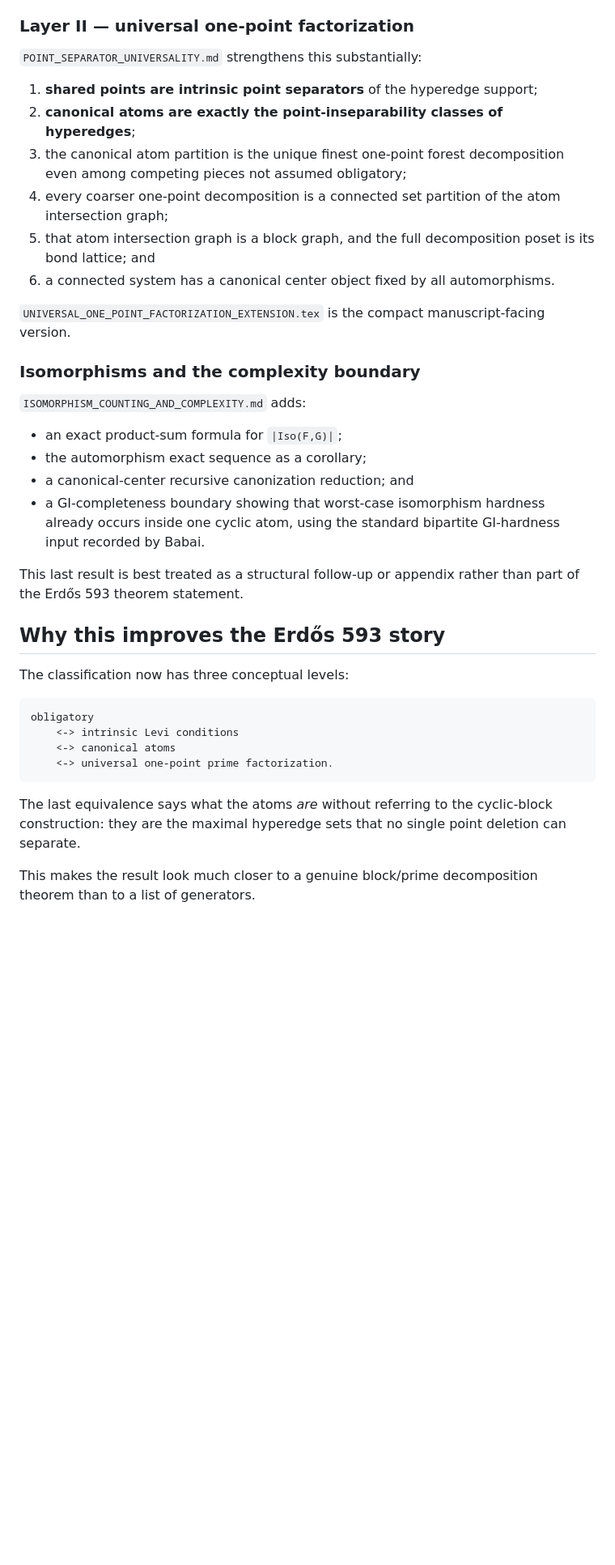
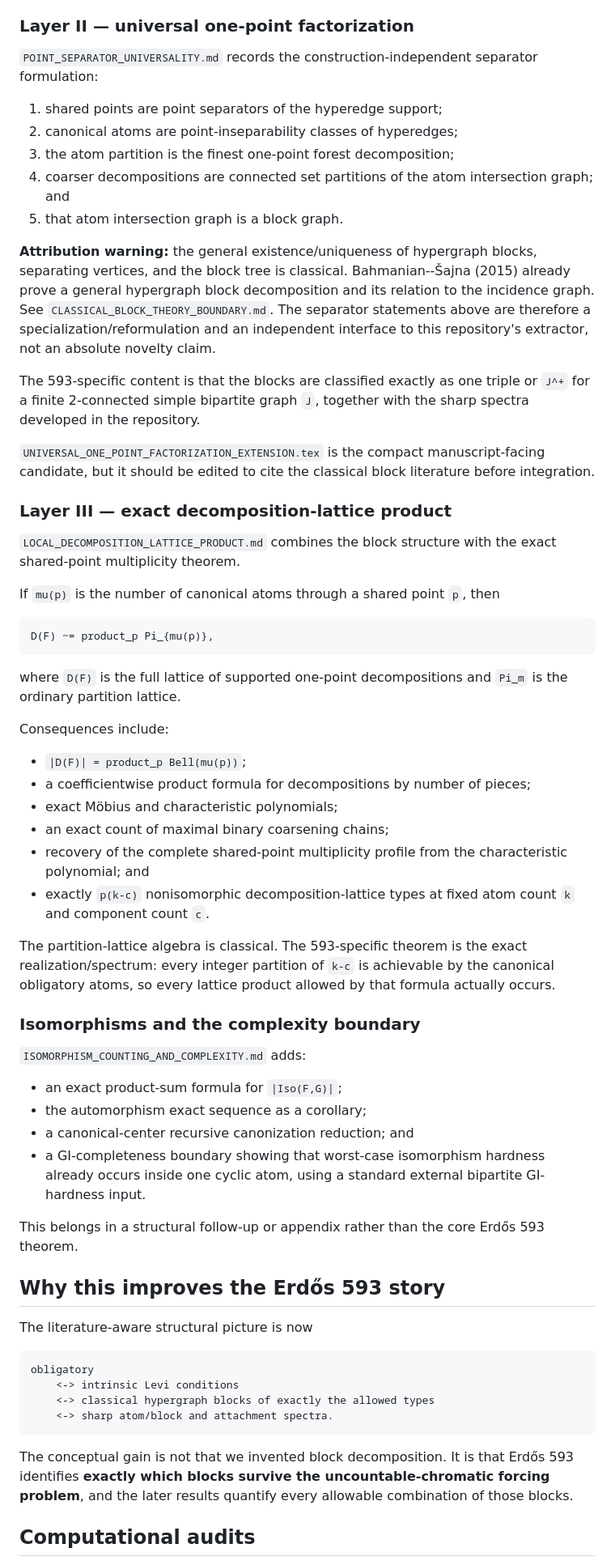
Before and after one commit to SamPetkov/Erdos593, a Markdown page: research_extensions/01_canonical_atom_forest/README.md, the part around one of its changes. Shown at 81% size. Drawn GitHub-style; blank space fills up the shorter version.

Commit message:
Clarify block-theory boundary and lattice product theorem

````diff
--- a/research_extensions/01_canonical_atom_forest/README.md
+++ b/research_extensions/01_canonical_atom_forest/README.md
@@ -18,16 +16,42 @@ The programme now has two layers of ordinary mathematics.
 
 ### Layer II — universal one-point factorization
 
-`POINT_SEPARATOR_UNIVERSALITY.md` strengthens this substantially:
+`POINT_SEPARATOR_UNIVERSALITY.md` records the construction-independent separator formulation:
 
-1. **shared points are intrinsic point separators** of the hyperedge support;
-2. **canonical atoms are exactly the point-inseparability classes of hyperedges**;
-3. the canonical atom partition is the unique finest one-point forest decomposition even among competing pieces not assumed obligatory;
-4. every coarser one-point decomposition is a connected set partition of the atom intersection graph;
-5. that atom intersection graph is a block graph, and the full decomposition poset is its bond lattice; and
-6. a connected system has a canonical center object fixed by all automorphisms.
+1. shared points are point separators of the hyperedge support;
+2. canonical atoms are point-inseparability classes of hyperedges;
+3. the atom partition is the finest one-point forest decomposition;
+4. coarser decompositions are connected set partitions of the atom intersection graph; and
+5. that atom intersection graph is a block graph.
 
-`UNIVERSAL_ONE_POINT_FACTORIZATION_EXTENSION.tex` is the compact manuscript-facing version.
+**Attribution warning:** the general existence/uniqueness of hypergraph blocks, separating vertices, and the block tree is classical. Bahmanian--Šajna (2015) already prove a general hypergraph block decomposition and its relation to the incidence graph. See `CLASSICAL_BLOCK_THEORY_BOUNDARY.md`. The separator statements above are therefore a specialization/reformulation and an independent interface to this repository's extractor, not an absolute novelty claim.
+
+The 593-specific content is that the blocks are classified exactly as one triple or `J^+` for a finite 2-connected simple bipartite graph `J`, together with the sharp spectra developed in the repository.
+
+`UNIVERSAL_ONE_POINT_FACTORIZATION_EXTENSION.tex` is the compact manuscript-facing candidate, but it should be edited to cite the classical block literature before integration.
+
+### Layer III — exact decomposition-lattice product
+
+`LOCAL_DECOMPOSITION_LATTICE_PRODUCT.md` combines the block structure with the exact shared-point multiplicity theorem.
+
+If `mu(p)` is the number of canonical atoms through a shared point `p`, then
+
+```text
+D(F) ~= product_p Pi_{mu(p)},
+```
+
+where `D(F)` is the full lattice of supported one-point decompositions and `Pi_m` is the ordinary partition lattice.
+
+Consequences include:
+
+- `|D(F)| = product_p Bell(mu(p))`;
+- a coefficientwise product formula for decompositions by number of pieces;
+- exact Möbius and characteristic polynomials;
+- an exact count of maximal binary coarsening chains;
+- recovery of the complete shared-point multiplicity profile from the characteristic polynomial; and
+- exactly `p(k-c)` nonisomorphic decomposition-lattice types at fixed atom count `k` and component count `c`.
+
+The partition-lattice algebra is classical. The 593-specific theorem is the exact realization/spectrum: every integer partition of `k-c` is achievable by the canonical obligatory atoms, so every lattice product allowed by that formula actually occurs.
 
 ### Isomorphisms and the complexity boundary
 
@@ -36,22 +60,22 @@ The programme now has two layers of ordinary mathematics.
 - an exact product-sum formula for `|Iso(F,G)|`;
 - the automorphism exact sequence as a corollary;
 - a canonical-center recursive canonization reduction; and
-- a GI-completeness boundary showing that worst-case isomorphism hardness already occurs inside one cyclic atom, using the standard bipartite GI-hardness input recorded by Babai.
+- a GI-completeness boundary showing that worst-case isomorphism hardness already occurs inside one cyclic atom, using a standard external bipartite GI-hardness input.
 
-This last result is best treated as a structural follow-up or appendix rather than part of the Erdős 593 theorem statement.
+This belongs in a structural follow-up or appendix rather than the core Erdős 593 theorem.
 
 ## Why this improves the Erdős 593 story
 
-The classification now has three conceptual levels:
+The literature-aware structural picture is now
 
 ```text
 obligatory
     <-> intrinsic Levi conditions
-    <-> canonical atoms
-    <-> universal one-point prime factorization.
+    <-> classical hypergraph blocks of exactly the allowed types
+    <-> sharp atom/block and attachment spectra.
 ```
 
-The last equivalence says what the atoms *are* without referring to the cyclic-block construction: they are the maximal hyperedge sets that no single point deletion can separate.
+The conceptual gain is not that we invented block decomposition. It is that Erdős 593 identifies **exactly which blocks survive the uncountable-chromatic forcing problem**, and the later results quantify every allowable combination of those blocks.
 
-This makes the result look much closer to a genuine block/prime decomposition theorem than to a list of generators.
+## Computational audits
 
````
Also changed, not shown: other parts of research_extensions/01_canonical_atom_forest/README.md (+9 -19 lines).
